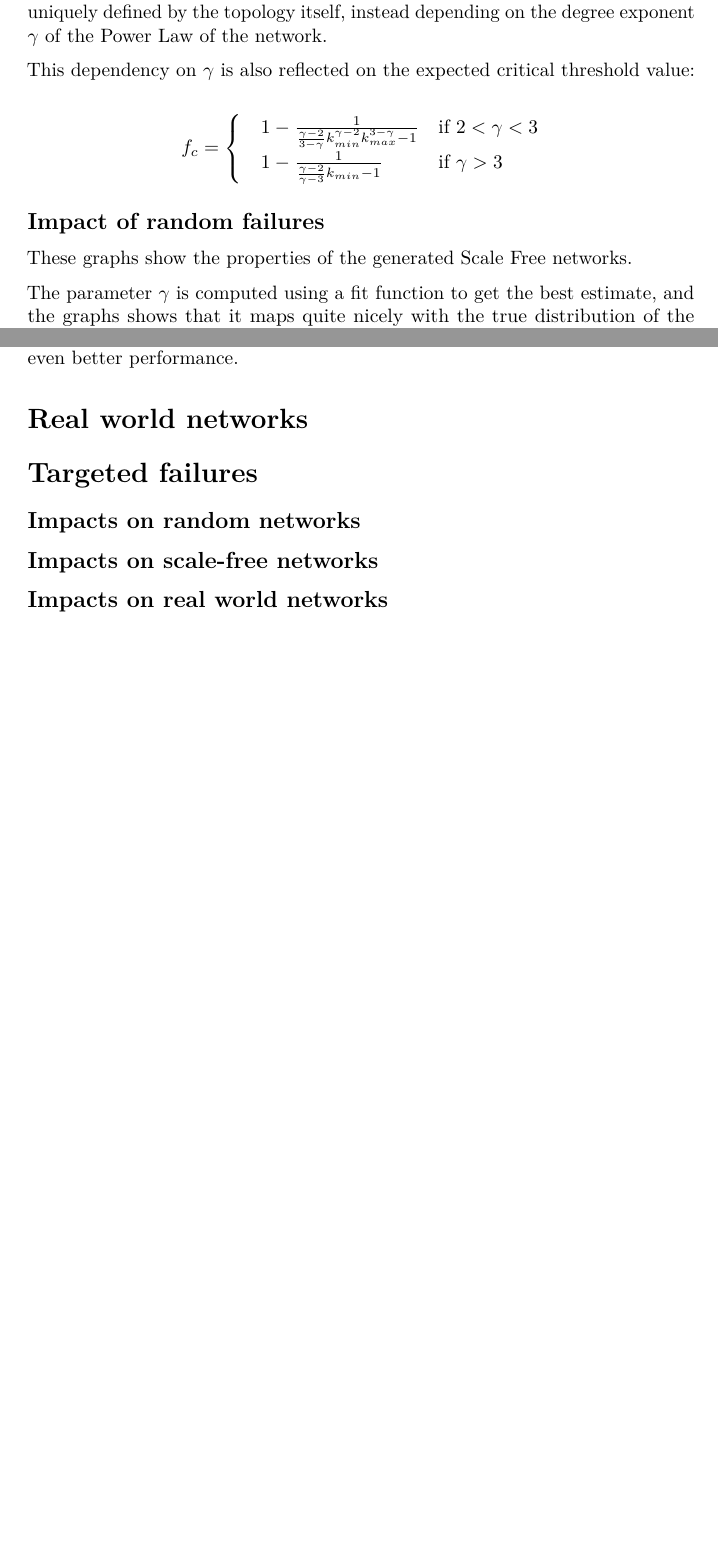
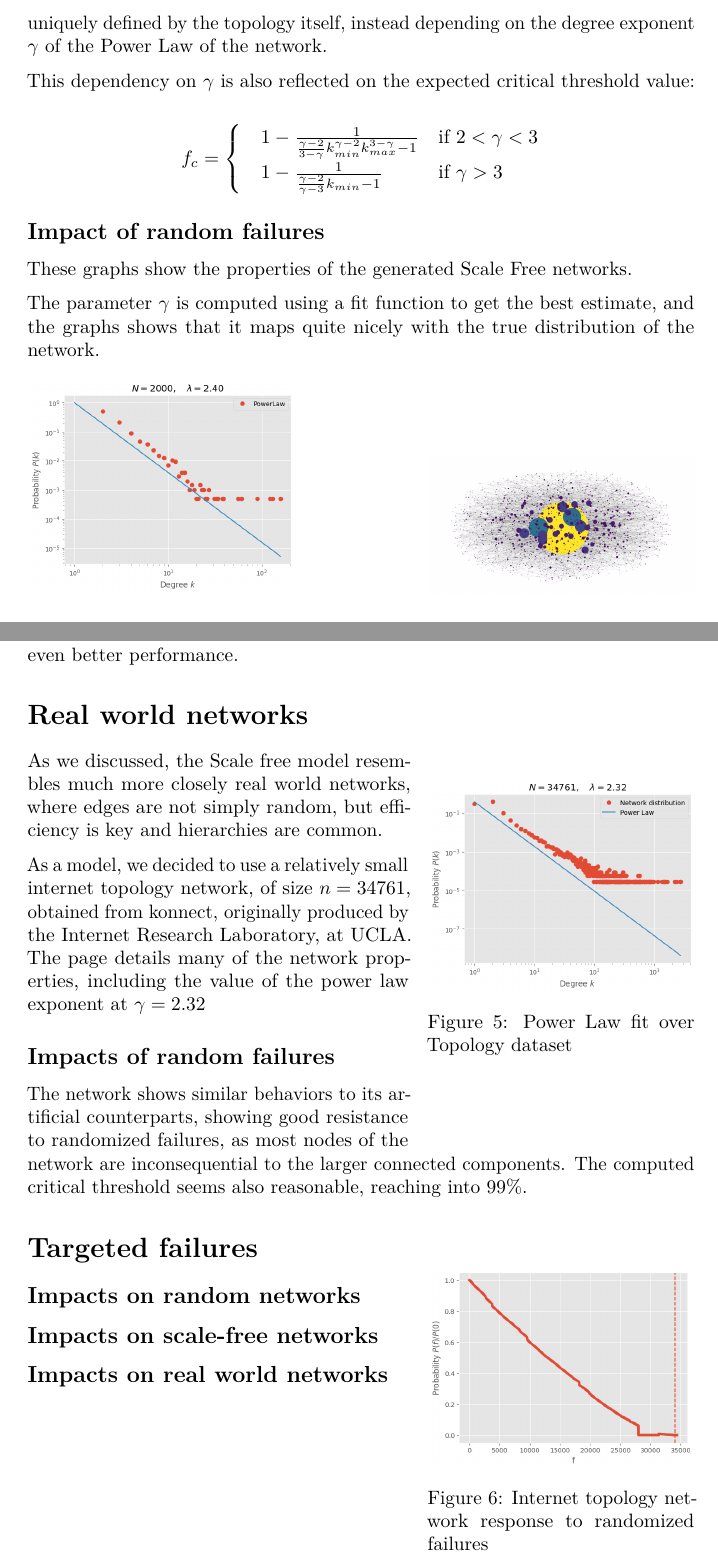
Before and after one commit to Big-data-Group-97/Learning-From-Netwok-Project-, a LaTeX document (Final Report/Final Report.tex): two parts of pages 7 and 11 of 11 before the commit and two parts of pages 5 and 6 of 6 after it, joined at a grey line, cut so that both start at the same text, the shorter picture padded with empty space. Compiled offline with pdfLaTeX.

Commit message:
Edits to images in Tex file

```diff
--- a/Final Report/Final Report.tex
+++ b/Final Report/Final Report.tex
@@ -5,6 +5,9 @@
 \documentclass[
 ]{article}
 \usepackage{lmodern}
+\usepackage{wrapfig}
+\usepackage{subcaption}
+\usepackage{graphicx}
 \usepackage{amssymb,amsmath}
 \usepackage{ifxetex,ifluatex}
 \ifnum 0\ifxetex 1\fi\ifluatex 1\fi=0 % if pdftex
@@ -301,7 +309,15 @@ The parameter \(\gamma\) is computed using a fit function to get the
 best estimate, and the graphs shows that it maps quite nicely with the
 true distribution of the network.
 
+\begin{figure}
+  \begin{subfigure}{0.4\textwidth}
     \includegraphics{./assets/2000_lambda_est.png}
+  \end{subfigure}
+  \hfill
+  \begin{subfigure}{0.4\textwidth}
+    \includegraphics{assets/scalefree_draw.png}
+  \end{subfigure}
+\end{figure}
 
 The graph visualization also highlights effectively the major roles of
 some nodes compared to others. The regular structure we saw in the
@@ -328,6 +352,41 @@ protected from these failures, we can expect even better performance.
 
 \hypertarget{real-world-networks}{%
 \section{Real world networks}\label{real-world-networks}}
+
+
+\begin{wrapfigure}{R}{0.4\textwidth}
+  \centering
+  \includegraphics[width=0.4\textwidth]{assets/internet_pl_fit.png}
+  \caption{Power Law fit over Topology dataset}
+\end{wrapfigure}
+
+As we discussed, the Scale free model resembles much more closely real
+world networks, where edges are not simply random, but efficiency is key
+and hierarchies are common.
+
+As a model, we decided to use a relatively small internet topology
+network, of size \(n = 34761\), obtained from
+\href{http://konect.cc/networks/topology/}{konnect}, originally produced
+by the \href{http://irl.cs.ucla.edu/}{Internet Research Laboratory, at
+UCLA}. The page details many of the network properties, including the
+value of the power law exponent at \(\gamma = 2.32\)
+
+
+\hypertarget{impacts-of-random-failures}{%
+\subsection{Impacts of random
+failures}\label{impacts-of-random-failures}}
+
+
+\begin{wrapfigure}{R}{0.4\textwidth}
+  \centering
+  \includegraphics{assets/internet_random_fail_2.png}
+  \caption{Internet topology network response to randomized failures}
+\end{wrapfigure}
+
+The network shows similar behaviors to its artificial counterparts,
+showing good resistance to randomized failures, as most nodes of the
+network are inconsequential to the larger connected components. The
+computed critical threshold seems also reasonable, reaching into 99\%.
 
 \hypertarget{targeted-failures}{%
 \section{Targeted failures}\label{targeted-failures}}
```
Also changed, not shown: Final Report/Final Report.md (+15 -1 lines), Final Report/Final Report.pdf, Final Report/assets/internet_pl_fit.png, Final Report/Final Report.tex (29 more changed lines). Lines whose indentation alone changed are shown as unchanged.
